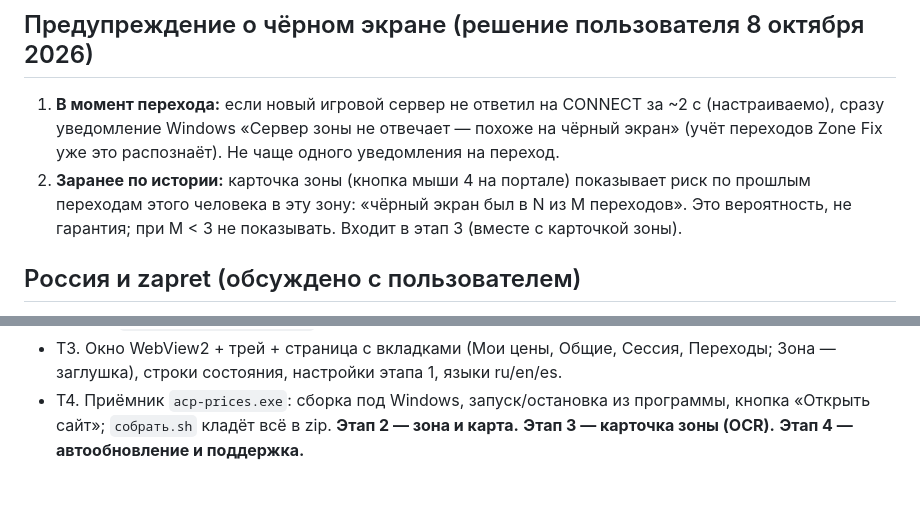
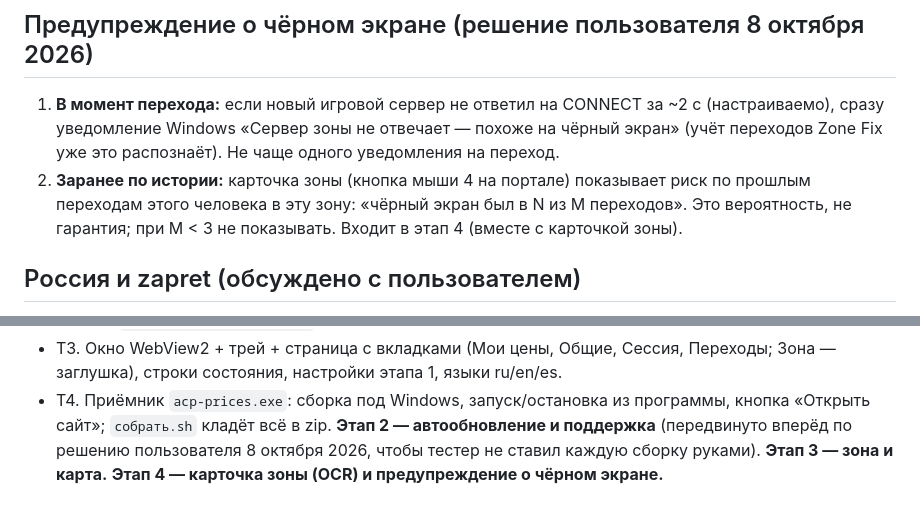
Before and after one commit to VAnatoliyV/albion-zone-fix, a Markdown page: docs/2026-10-08-albion-journal-windows.md, 2 parts joined by grey strips. Rendered like a GitHub page.

Commit message:
Windows: автообновление и поддержка — этап 2

```diff
--- a/docs/2026-10-08-albion-journal-windows.md
+++ b/docs/2026-10-08-albion-journal-windows.md
@@ -69,7 +69,7 @@
    показывает риск по прошлым переходам этого человека в эту зону:
    «чёрный экран был в N из M переходов». Это вероятность, не гарантия;
    при M < 3 не показывать.
-Входит в этап 3 (вместе с карточкой зоны).
+Входит в этап 4 (вместе с карточкой зоны).
 
 ## Россия и zapret (обсуждено с пользователем)
 
@@ -89,5 +89,7 @@
   ru/en/es.
 - T4. Приёмник `acp-prices.exe`: сборка под Windows, запуск/остановка из
   программы, кнопка «Открыть сайт»; `собрать.sh` кладёт всё в zip.
-**Этап 2 — зона и карта.** **Этап 3 — карточка зоны (OCR).**
-**Этап 4 — автообновление и поддержка.**
+**Этап 2 — автообновление и поддержка** (передвинуто вперёд по решению
+пользователя 8 октября 2026, чтобы тестер не ставил каждую сборку руками).
+**Этап 3 — зона и карта.** **Этап 4 — карточка зоны (OCR) и
+предупреждение о чёрном экране.**
```
